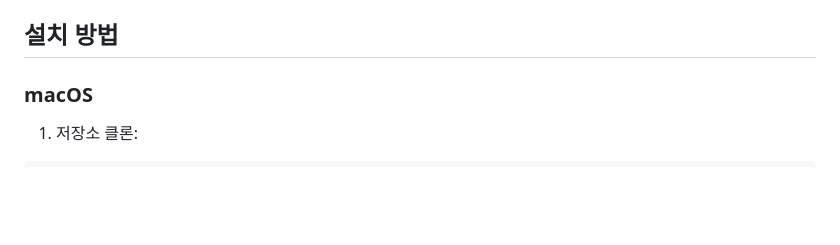
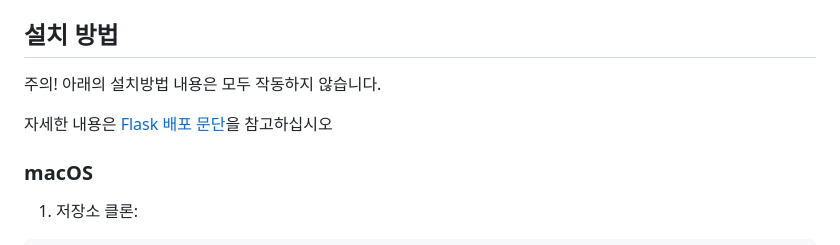
Before and after one commit to newkincode/OpenWiki, a Markdown page: README.md, the part around the change. Drawn GitHub-style; blank space fills up the shorter version.

Commit message:
설치방법 수정

```diff
--- a/README.md
+++ b/README.md
@@ -63,6 +63,10 @@ REVBLOCK:END            # 변경사항 블록 끝
 
 ## 설치 방법
 
+주의! 아래의 설치방법 내용은 모두 작동하지 않습니다.
+
+자세한 내용은 [Flask 배포 문단](https://flask.palletsprojects.com/en/stable/tutorial/deploy/)을 참고하십시오
+
 ### macOS
 
 1. 저장소 클론:
```
